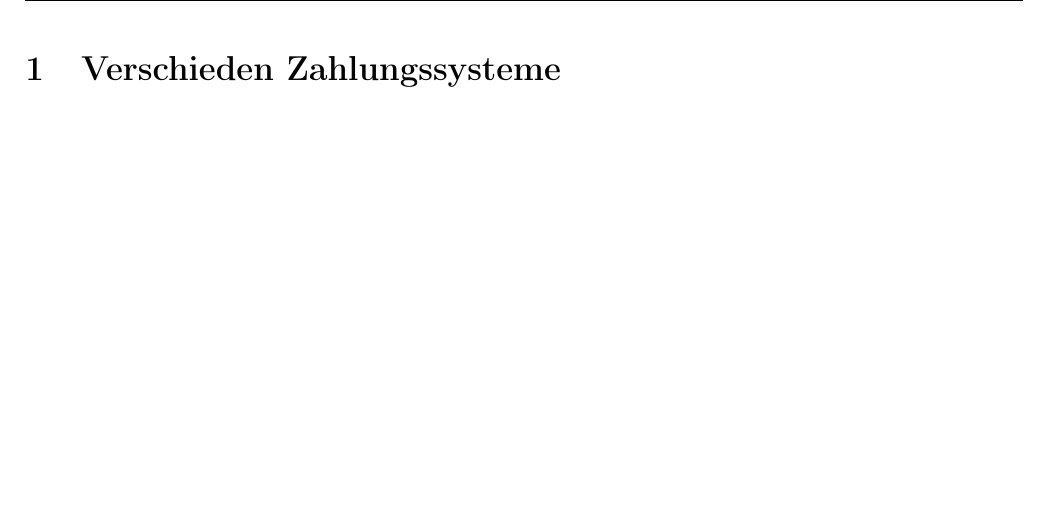
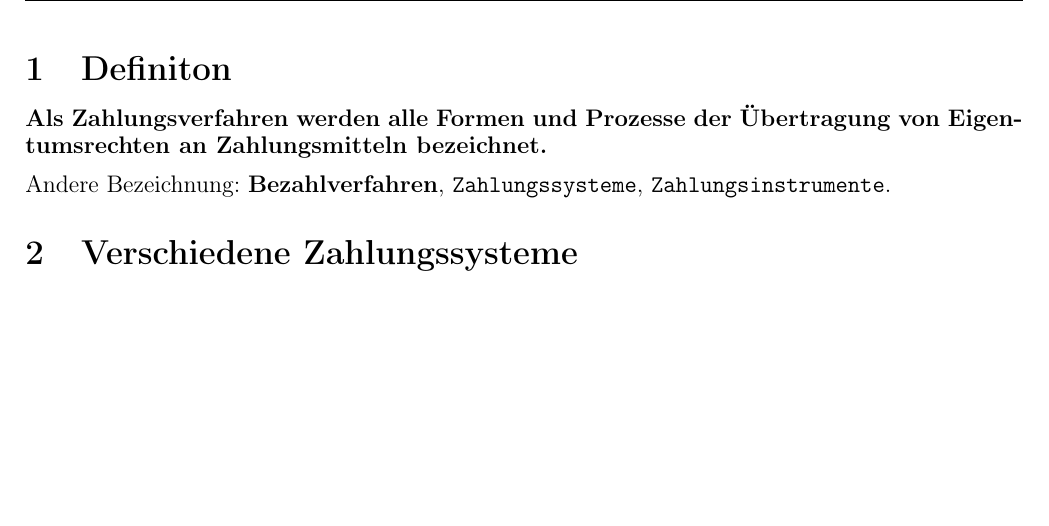
Before and after one commit to mwoelfer-tgm/ethik_presentation, a LaTeX document (document.tex, which reads sections/definition.tex): part of page 3 of 4, cut at the place of the change. Compiled offline with pdfLaTeX.

Commit message:
Updated ausarbeitung

```diff
--- a/document.tex
+++ b/document.tex
@@ -63,7 +63,7 @@
 	%\vspace{-0.5cm}
 
 	\input{sections/definition.tex}
-	\section{Verschieden Zahlungssysteme}
+	\section{Verschiedene Zahlungssysteme}
 	\input{sections/herkoemmliche.tex}
 	\input{sections/abgeleitete.tex}
 	\input{sections/cryptowaehrungen.tex}
--- a/sections/definition.tex
+++ b/sections/definition.tex
@@ -0,0 +1,4 @@
+\section{Definiton}
+\textbf{Als Zahlungsverfahren werden alle Formen und Prozesse der Übertragung von Eigentumsrechten an Zahlungsmitteln bezeichnet.}
+
+Andere Bezeichnung: \textbf{Bezahlverfahren}, \verb|Zahlungssysteme|, \verb|Zahlungsinstrumente|.
```
Also changed, not shown: document.pdf.
